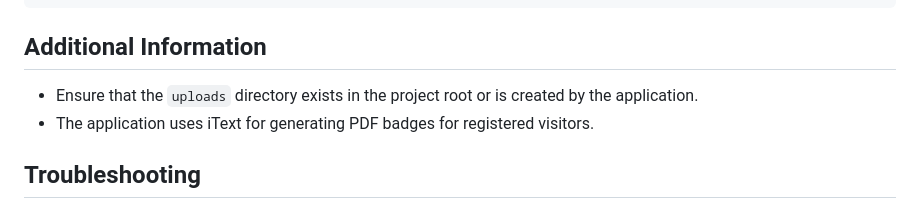
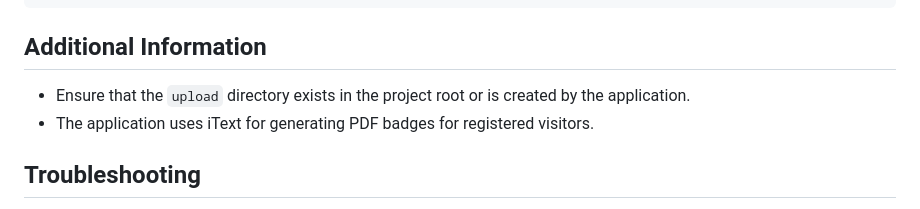
Before and after one commit to AayushGhising/Event-Registration-System, a Markdown page: README.md, the part around the change. Rendered like a GitHub page.

```diff
--- a/README.md
+++ b/README.md
@@ -111,7 +111,7 @@ where `{visitorId}` is the ID of the registered visitor.
 
 ## Additional Information
 
-- Ensure that the `uploads` directory exists in the project root or is created by the application.
+- Ensure that the `upload` directory exists in the project root or is created by the application.
 - The application uses iText for generating PDF badges for registered visitors.
 
 ## Troubleshooting
```
